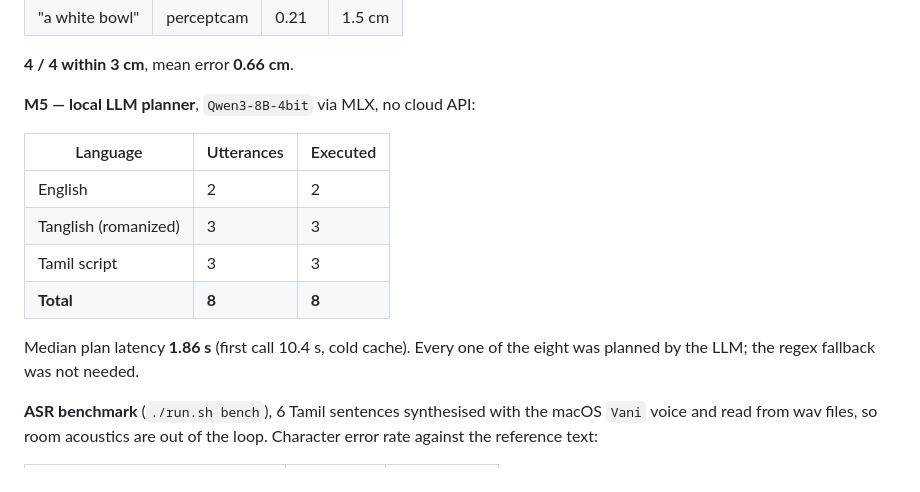
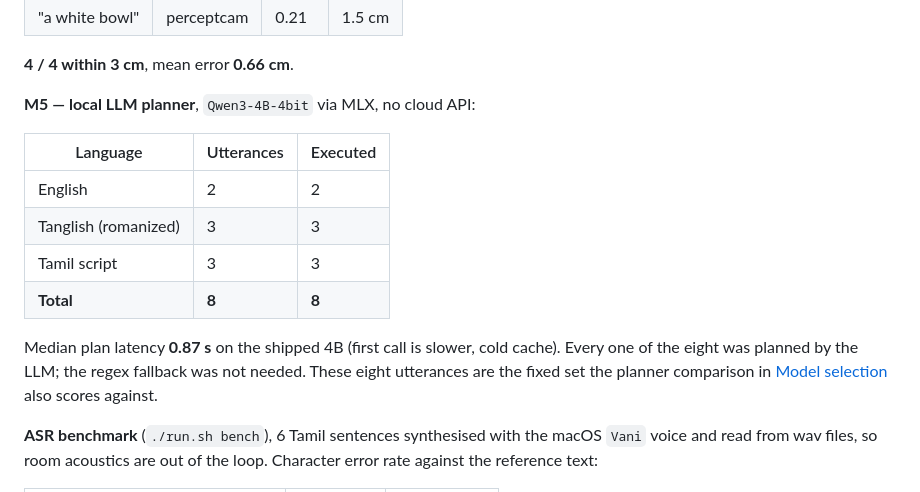
Before and after one commit to dheepakkaran/VoiceArm-Bilingual-Tamil-English-Voice-Controlled-Robotic-Arm-MuJoCo, a Markdown page: README.md, the part around the change. GitHub-like rendering.

Commit message:
Fix the M5 result line, which still named the 8B planner
Said Qwen3-8B-4bit and quoted its 1.86 s median. The project switched to the 4B
after measuring both at 8/8, so the shipped figure is 0.87 s. The only remaining
mention of the 8B is the comparison table that justifies not using it.

```diff
--- a/README.md
+++ b/README.md
@@ -133,7 +133,7 @@ ground truth:
 
 **4 / 4 within 3 cm**, mean error **0.66 cm**.
 
-**M5 — local LLM planner**, `Qwen3-8B-4bit` via MLX, no cloud API:
+**M5 — local LLM planner**, `Qwen3-4B-4bit` via MLX, no cloud API:
 
 | Language | Utterances | Executed |
 |---|---|---|
@@ -142,8 +142,10 @@ ground truth:
 | Tamil script | 3 | 3 |
 | **Total** | **8** | **8** |
 
-Median plan latency **1.86 s** (first call 10.4 s, cold cache). Every one of the
-eight was planned by the LLM; the regex fallback was not needed.
+Median plan latency **0.87 s** on the shipped 4B (first call is slower, cold
+cache). Every one of the eight was planned by the LLM; the regex fallback was
+not needed. These eight utterances are the fixed set the planner comparison in
+[Model selection](#model-selection) also scores against.
 
 **ASR benchmark** (`./run.sh bench`), 6 Tamil sentences synthesised with the
 macOS `Vani` voice and read from wav files, so room acoustics are out of the
```
